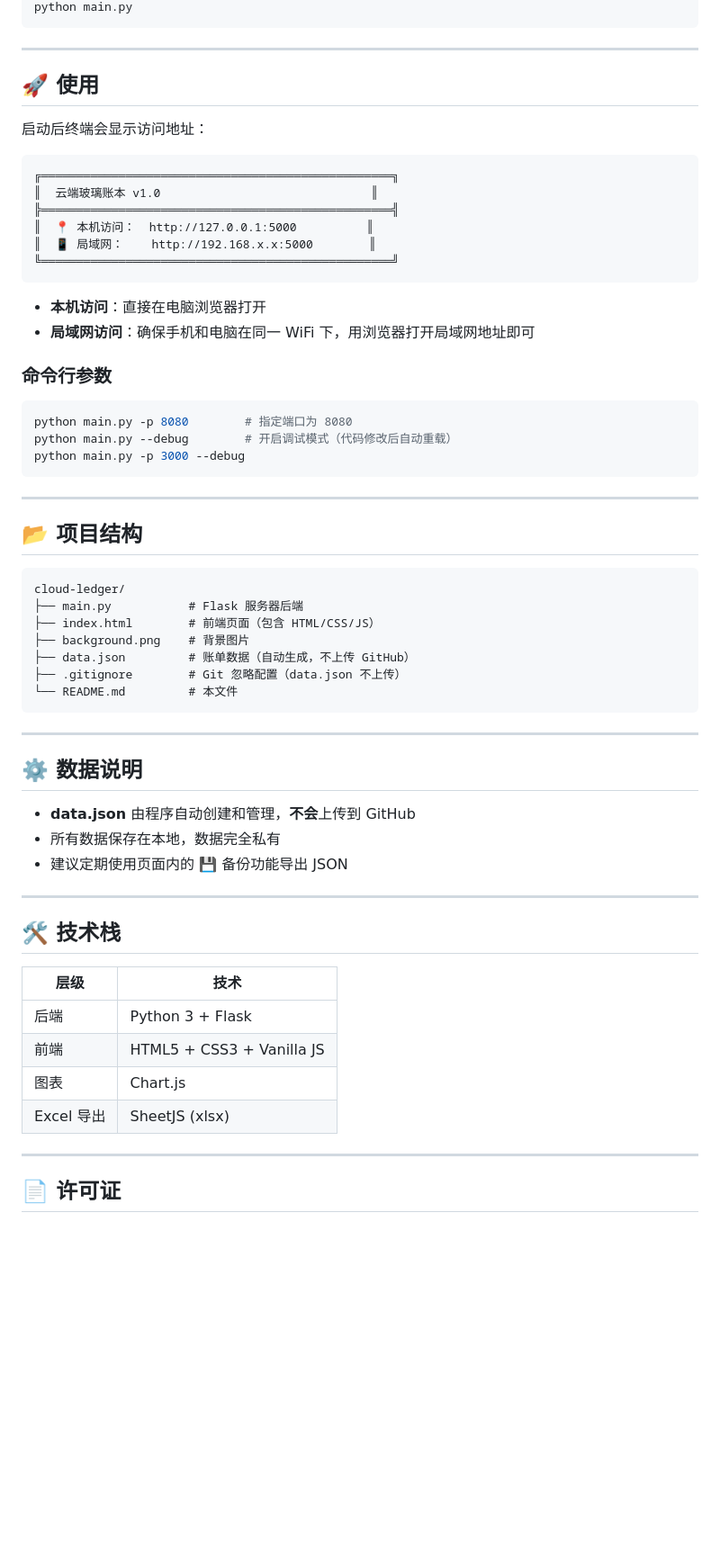
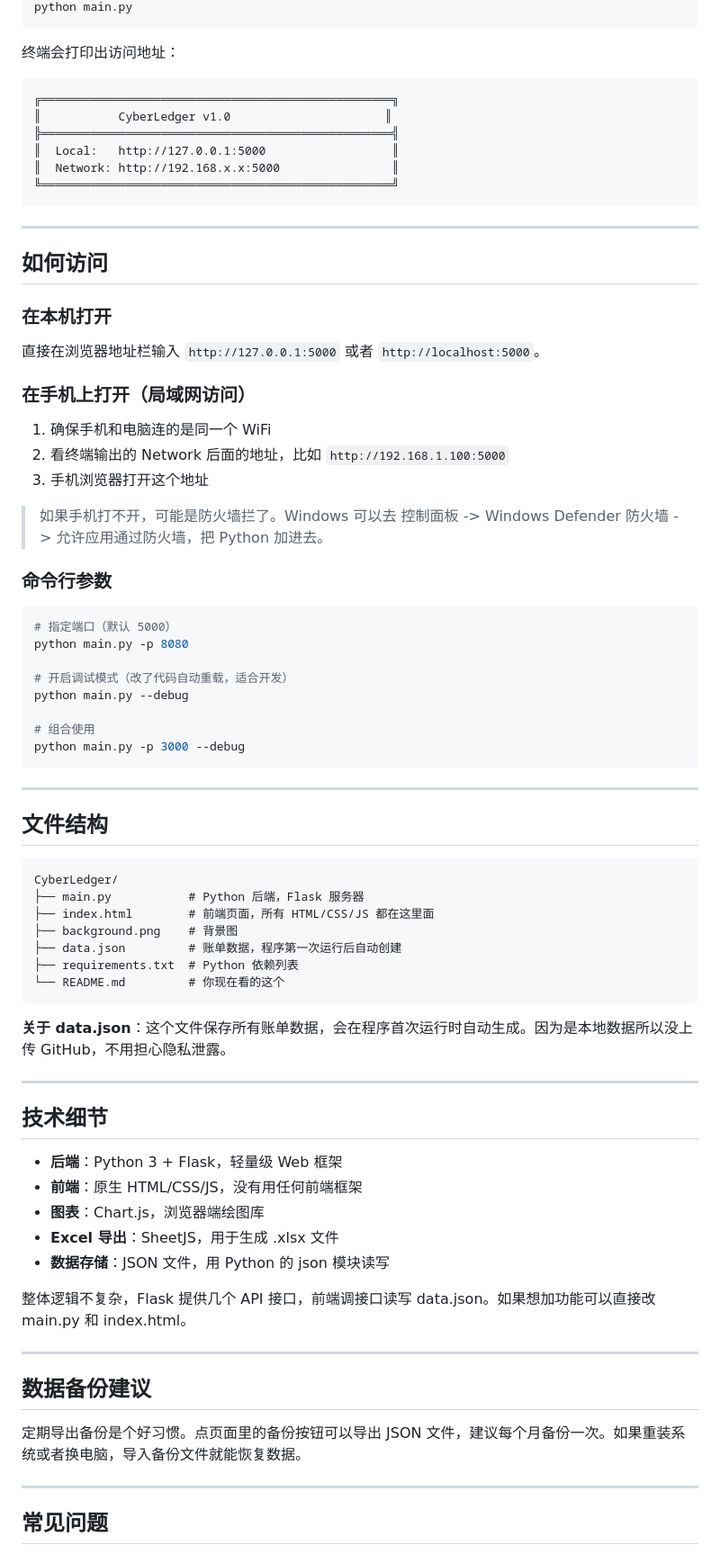
Before and after one commit to huqingyuan-Python/cloud-ledger, a Markdown page: README.md, the part around one of its changes. Shown at 90% size. GitHub-like rendering; blank space fills up the shorter version.

````diff
--- a/README.md
+++ b/README.md
@@ -42,66 +86,81 @@ pip install flask
 python main.py
+```
+
+终端会打印出访问地址：
+
+```
+╔══════════════════════════════════════════════════╗
+║           CyberLedger v1.0                      ║
+╠══════════════════════════════════════════════════╣
+║  Local:   http://127.0.0.1:5000                  ║
+║  Network: http://192.168.x.x:5000                ║
+╚══════════════════════════════════════════════════╝
 ```
 
 ---
 
-## 🚀 使用
+## 如何访问
 
-启动后终端会显示访问地址：
+### 在本机打开
 
-```
-╔══════════════════════════════════════════════════╗
-║  云端玻璃账本 v1.0                              ║
-╠══════════════════════════════════════════════════╣
-║  📍 本机访问：  http://127.0.0.1:5000          ║
-║  📱 局域网：    http://192.168.x.x:5000        ║
-╚══════════════════════════════════════════════════╝
-```
+直接在浏览器地址栏输入 `http://127.0.0.1:5000` 或者 `http://localhost:5000`。
 
-- **本机访问**：直接在电脑浏览器打开
-- **局域网访问**：确保手机和电脑在同一 WiFi 下，用浏览器打开局域网地址即可
+### 在手机上打开（局域网访问）
+
+1. 确保手机和电脑连的是同一个 WiFi
+2. 看终端输出的 Network 后面的地址，比如 `http://192.168.1.100:5000`
+3. 手机浏览器打开这个地址
+
+> 如果手机打不开，可能是防火墙拦了。Windows 可以去 控制面板 -> Windows Defender 防火墙 -> 允许应用通过防火墙，把 Python 加进去。
 
 ### 命令行参数
 
 ```bash
-python main.py -p 8080        # 指定端口为 8080
-python main.py --debug        # 开启调试模式（代码修改后自动重载）
+# 指定端口（默认 5000）
+python main.py -p 8080
+
+# 开启调试模式（改了代码自动重载，适合开发）
+python main.py --debug
+
+# 组合使用
 python main.py -p 3000 --debug
 ```
 
 ---
 
-## 📂 项目结构
+## 文件结构
 
 ```
-cloud-ledger/
-├── main.py           # Flask 服务器后端
-├── index.html        # 前端页面（包含 HTML/CSS/JS）
-├── background.png    # 背景图片
-├── data.json         # 账单数据（自动生成，不上传 GitHub）
-├── .gitignore        # Git 忽略配置（data.json 不上传）
-└── README.md         # 本文件
+CyberLedger/
+├── main.py           # Python 后端，Flask 服务器
+├── index.html        # 前端页面，所有 HTML/CSS/JS 都在这里面
+├── background.png    # 背景图
+├── data.json         # 账单数据，程序第一次运行后自动创建
+├── requirements.txt  # Python 依赖列表
+└── README.md         # 你现在看的这个
 ```
+
+**关于 data.json**：这个文件保存所有账单数据，会在程序首次运行时自动生成。因为是本地数据所以没上传 GitHub，不用担心隐私泄露。
 
 ---
 
-## ⚙️ 数据说明
+## 技术细节
 
-- **data.json** 由程序自动创建和管理，**不会**上传到 GitHub
-- 所有数据保存在本地，数据完全私有
-- 建议定期使用页面内的 💾 备份功能导出 JSON
+- **后端**：Python 3 + Flask，轻量级 Web 框架
+- **前端**：原生 HTML/CSS/JS，没有用任何前端框架
+- **图表**：Chart.js，浏览器端绘图库
+- **Excel 导出**：SheetJS，用于生成 .xlsx 文件
+- **数据存储**：JSON 文件，用 Python 的 json 模块读写
+
+整体逻辑不复杂，Flask 提供几个 API 接口，前端调接口读写 data.json。如果想加功能可以直接改 main.py 和 index.html。
 
 ---
 
-## 🛠️ 技术栈
+## 数据备份建议
 
-| 层级 | 技术 |
-|------|------|
-| 后端 | Python 3 + Flask |
-| 前端 | HTML5 + CSS3 + Vanilla JS |
-| 图表 | Chart.js |
-| Excel 导出 | SheetJS (xlsx) |
+定期导出备份是个好习惯。点页面里的备份按钮可以导出 JSON 文件，建议每个月备份一次。如果重装系统或者换电脑，导入备份文件就能恢复数据。
 
 ---
 
-## 📄 许可证
+## 常见问题
 
````
Also changed, not shown: other parts of README.md (+84 -27 lines).
